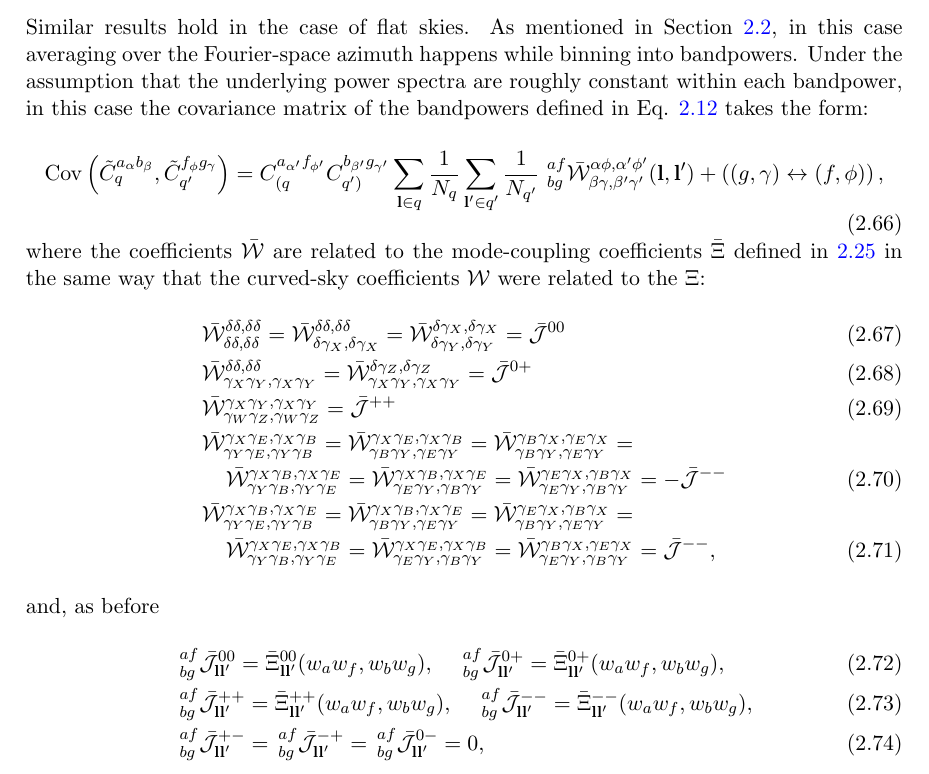
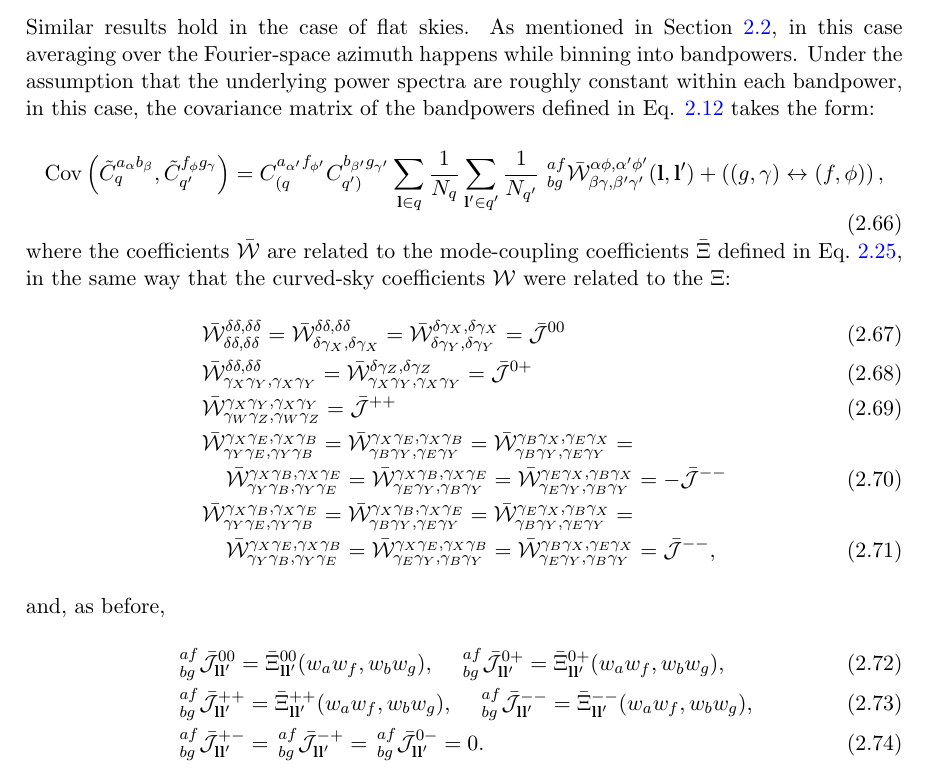
Before and after one commit to damonge/PCLCovariance, a LaTeX document (draft/paper.tex): part of page 11 of 29, cut so that both start at the same text. Compiled offline with pdfLaTeX.

Commit message:
2.3.2 Cov flat: commas + missing Eq.

```diff
--- a/draft/paper.tex
+++ b/draft/paper.tex
@@ -433,11 +433,17 @@
         where $(X,Y,Z,W)$ stand for either $E$ or $B$, and where we have suppressed all redundant indices (including $\ell\ell'$). Any pseudo-$C_\ell$ covariance element can then be found by replacing these results in Eq. \ref{eq:cov_sph}. Some explicit examples for common terms can be found in Appendix A.3.3 of \cite{2017A&A...602A..41C}.
 
       \subsubsection{Covariances for flat skies}
-        Similar results hold in the case of flat skies. As mentioned in Section \ref{ssec:theory.pcl}, in this case averaging over the Fourier-space azimuth happens while binning into bandpowers. Under the assumption that the underlying power spectra are roughly constant within each bandpower, in this case the covariance matrix of the bandpowers defined in Eq. \ref{eq:bandpowers} takes the form:
+        Similar results hold in the case of flat skies. As mentioned in
+        Section \ref{ssec:theory.pcl}, in this case averaging over the
+        Fourier-space azimuth happens while binning into bandpowers. Under the
+        assumption that the underlying power spectra are roughly constant
+        within each bandpower, in this case, the covariance matrix of the bandpowers defined in Eq. \ref{eq:bandpowers} takes the form:
         \begin{equation}\label{eq:cov_flat}
           {\rm Cov}\left(\tilde{C}^{a_\alpha b_\beta}_q,\tilde{C}^{f_\phi g_\gamma}_{q'}\right) = C^{a_{\alpha'} f_{\phi'}}_{(q}C^{b_{\beta'} g_{\gamma'}}_{q')}\sum_{{\bf l}\in q} \frac{1}{N_q} \sum_{{\bf l}' \in q'} \frac{1}{N_{q'}}\,\,^{af}_{bg}\bar{\mathcal{W}}^{\alpha\phi,\alpha'\phi'}_{\beta\gamma,\beta'\gamma'}({\bf l},{\bf l}')+\left((g,\gamma)\leftrightarrow(f,\phi)\right),
         \end{equation}
-        where the coefficients $\bar{\mathcal{W}}$ are related to the mode-coupling coefficients $\bar{\Xi}$ defined in \ref{eq:coeff_mcm_flat} in the same way that the curved-sky coefficients $\mathcal{W}$ were related to the $\Xi$:
+        where the coefficients $\bar{\mathcal{W}}$ are related to the
+        mode-coupling coefficients $\bar{\Xi}$ defined in
+        Eq.~\ref{eq:coeff_mcm_flat}, in the same way that the curved-sky coefficients $\mathcal{W}$ were related to the $\Xi$:
         \begin{align}
           &\bar{\mathcal{W}}^{\delta  \delta  ,\delta  \delta  }_{\delta  \delta  ,\delta  \delta  }=
            \bar{\mathcal{W}}^{\delta  \delta  ,\delta  \delta  }_{\delta  \gamma_X,\delta  \gamma_X}=
@@ -468,7 +474,7 @@
            \,^{af}_{bg}\bar{\mathcal{J}}^{--}_{{\bf l}{\bf l}'}=\bar{\Xi}^{--}_{{\bf l}{\bf l}'}(w_aw_f,w_bw_g),\\
           &\,^{af}_{bg}\bar{\mathcal{J}}^{+-}_{{\bf l}{\bf l}'}=
            \,^{af}_{bg}\bar{\mathcal{J}}^{-+}_{{\bf l}{\bf l}'}=
-           \,^{af}_{bg}\bar{\mathcal{J}}^{0-}_{{\bf l}{\bf l}'}=0,
+           \,^{af}_{bg}\bar{\mathcal{J}}^{0-}_{{\bf l}{\bf l}'}=0.
         \end{align}
 
     \subsection{Approximate covariances}\label{ssec:theory.approx}
```
Also changed, not shown: draft/paper.tex (2 more changed lines).
